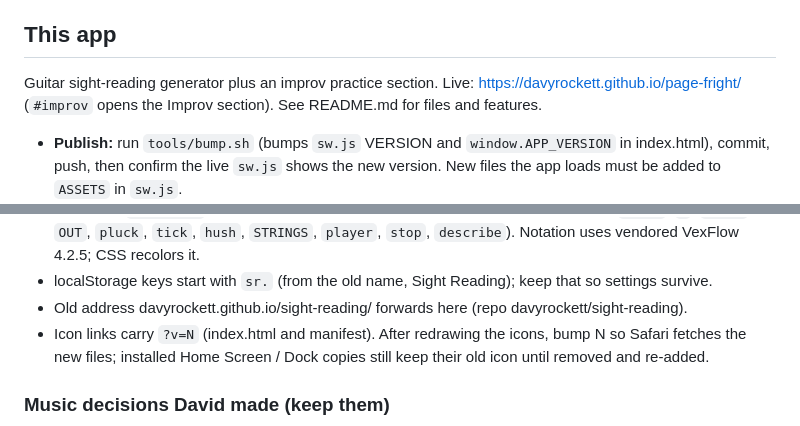
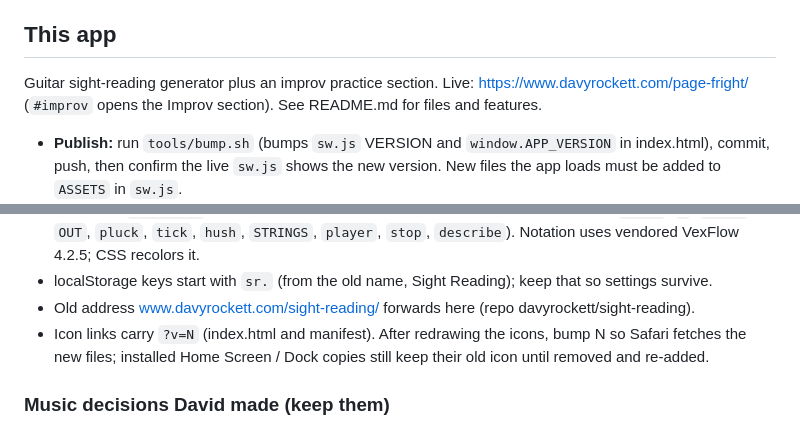
Before and after one commit to davyrockett/page-fright, a Markdown page: CLAUDE.md, 2 parts joined by grey strips. Drawn GitHub-style.

```diff
--- a/CLAUDE.md
+++ b/CLAUDE.md
@@ -51,7 +51,7 @@ with this section (copy it from any other app) plus an "## This app" section.
 
 ## This app
 
-Guitar sight-reading generator plus an improv practice section. Live: https://davyrockett.github.io/page-fright/
+Guitar sight-reading generator plus an improv practice section. Live: https://www.davyrockett.com/page-fright/
 (`#improv` opens the Improv section). See README.md for files and features.
 
 - **Publish:** run `tools/bump.sh` (bumps `sw.js` VERSION and `window.APP_VERSION` in index.html), commit, push,
@@ -89,7 +89,7 @@ Guitar sight-reading generator plus an improv practice section. Live: https://da
   `improv.js` holds the Improv section and shares globals from index.html (`store`, `h`, `audio`, `OUT`, `pluck`,
   `tick`, `hush`, `STRINGS`, `player`, `stop`, `describe`). Notation uses vendored VexFlow 4.2.5; CSS recolors it.
 - localStorage keys start with `sr.` (from the old name, Sight Reading); keep that so settings survive.
-- Old address davyrockett.github.io/sight-reading/ forwards here (repo davyrockett/sight-reading).
+- Old address www.davyrockett.com/sight-reading/ forwards here (repo davyrockett/sight-reading).
 - Icon links carry `?v=N` (index.html and manifest). After redrawing the icons, bump N so Safari fetches the new
   files; installed Home Screen / Dock copies still keep their old icon until removed and re-added.
 
```
Also changed, not shown: README.md (+2 -2 lines).
